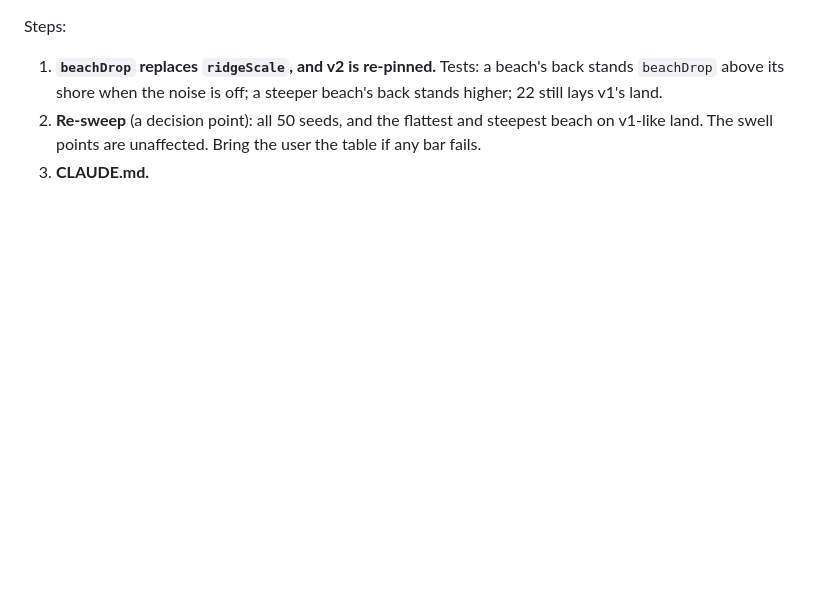
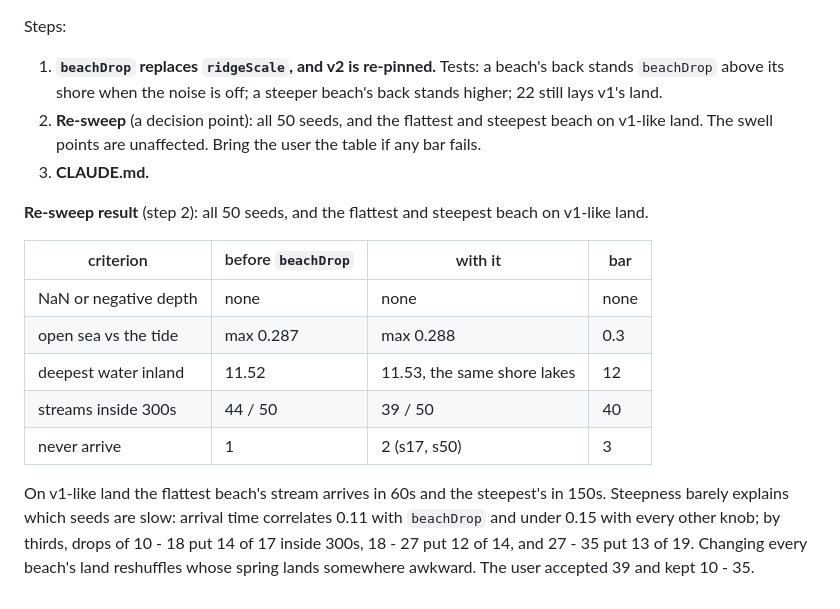
Before and after one commit to cdpjenkins/sandcastles, a Markdown page: PLAN.md, the part around the change. GitHub-like rendering; blank space fills up the shorter version.

```diff
--- a/PLAN.md
+++ b/PLAN.md
@@ -688,3 +688,21 @@ Steps:
    beach on v1-like land. The swell points are unaffected. Bring the user the
    table if any bar fails.
 3. **CLAUDE.md.**
+
+**Re-sweep result** (step 2): all 50 seeds, and the flattest and steepest beach
+on v1-like land.
+
+| criterion | before `beachDrop` | with it | bar |
+|---|---|---|---|
+| NaN or negative depth | none | none | none |
+| open sea vs the tide | max 0.287 | max 0.288 | 0.3 |
+| deepest water inland | 11.52 | 11.53, the same shore lakes | 12 |
+| streams inside 300s | 44 / 50 | 39 / 50 | 40 |
+| never arrive | 1 | 2 (s17, s50) | 3 |
+
+On v1-like land the flattest beach's stream arrives in 60s and the steepest's
+in 150s. Steepness barely explains which seeds are slow: arrival time
+correlates 0.11 with `beachDrop` and under 0.15 with every other knob; by
+thirds, drops of 10 - 18 put 14 of 17 inside 300s, 18 - 27 put 12 of 14, and
+27 - 35 put 13 of 19. Changing every beach's land reshuffles whose spring
+lands somewhere awkward. The user accepted 39 and kept 10 - 35.
```
Also changed, not shown: WIP.md (+5 -5 lines).
